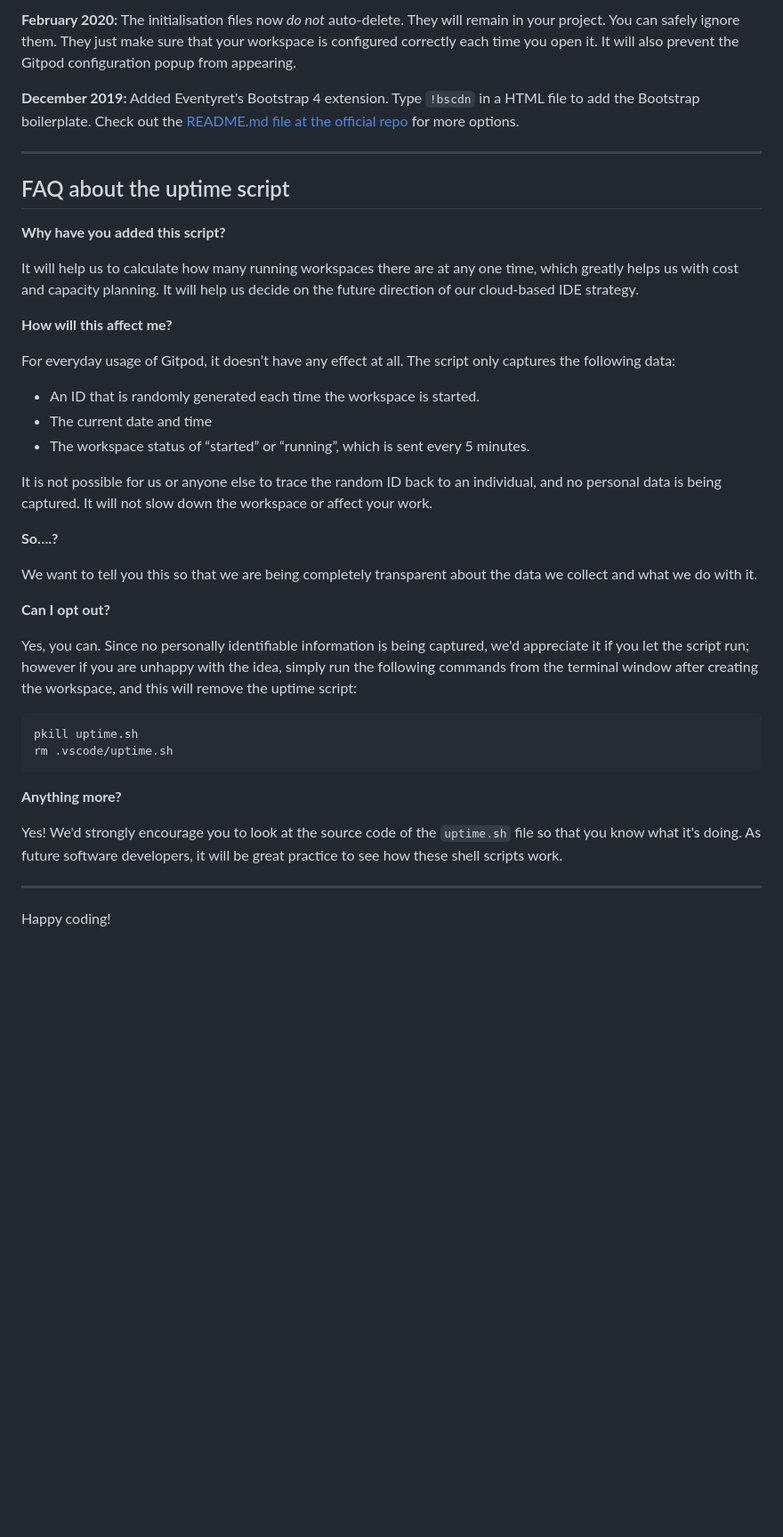
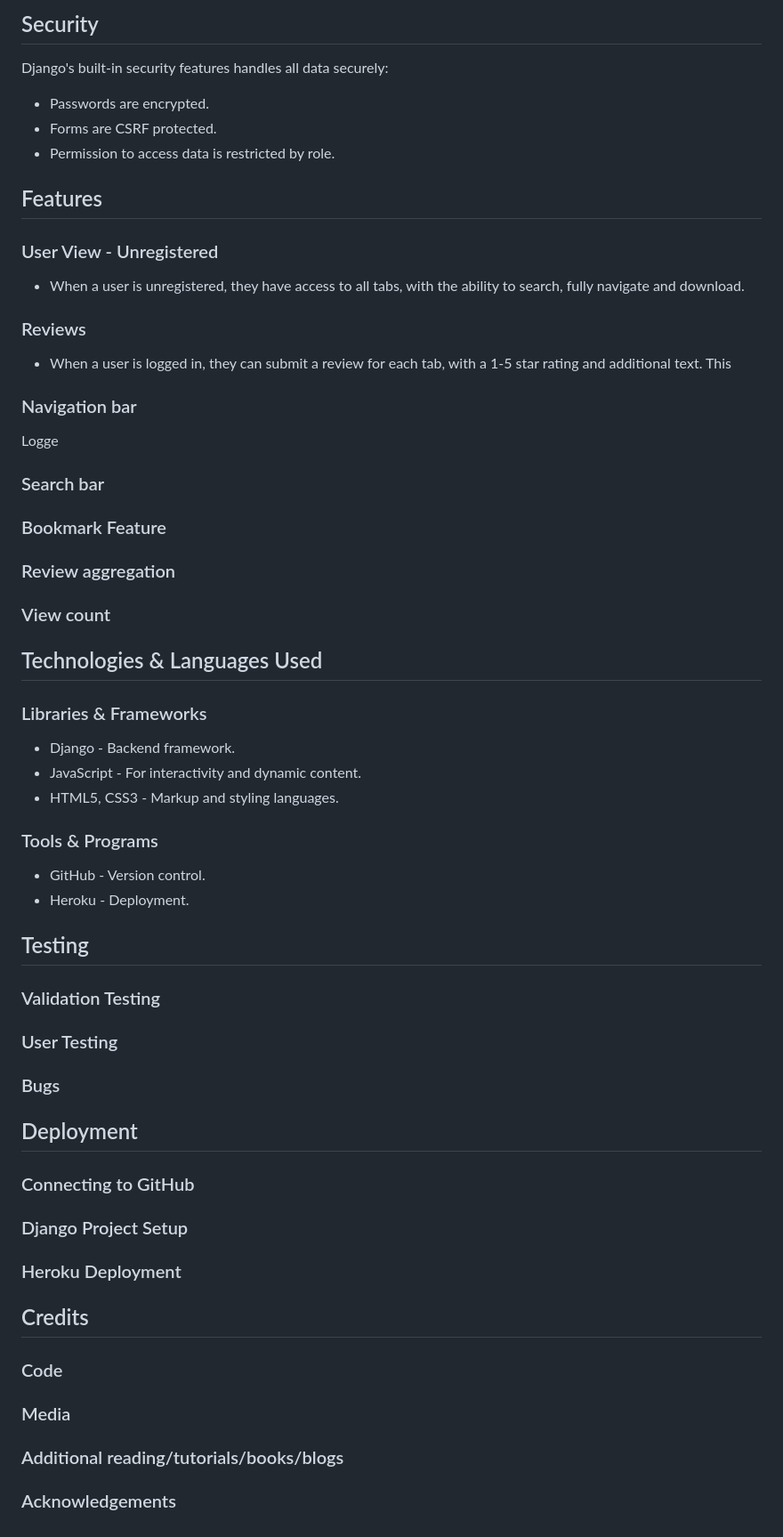
Before and after one commit to Oliver-Tommy/TabVault, a Markdown page: README.md, the part around the change printed below. Shown: that part at 89% size. Rendered like a GitHub page; blank space fills up the shorter version.

````diff
--- a/README.md
+++ b/README.md
@@ -89,43 +131,71 @@ We continually tweak and adjust this template to help give you the best experien
 
-**February 2020:** The initialisation files now _do not_ auto-delete. They will remain in your project. You can safely ignore them. They just make sure that your workspace is configured correctly each time you open it. It will also prevent the Gitpod configuration popup from appearing.
+## Security
+Django's built-in security features handles all data securely:
+- Passwords are encrypted.
+- Forms are CSRF protected.
+- Permission to access data is restricted by role.
 
-**December 2019:** Added Eventyret's Bootstrap 4 extension. Type `!bscdn` in a HTML file to add the Bootstrap boilerplate. Check out the <a href="https://github.com/Eventyret/vscode-bcdn" target="_blank">README.md file at the official repo</a> for more options.
+## Features
 
-------
+### User View - Unregistered
+- When a user is unregistered, they have access to all tabs, with the ability to search, fully navigate and download.
 
-## FAQ about the uptime script
+### Reviews
+- When a user is logged in, they can submit a review for each tab, with a 1-5 star rating and additional text. This
 
-**Why have you added this script?**
+### Navigation bar
+Logge
 
-It will help us to calculate how many running workspaces there are at any one time, which greatly helps us with cost and capacity planning. It will help us decide on the future direction of our cloud-based IDE strategy.
 
-**How will this affect me?**
+### Search bar
 
-For everyday usage of Gitpod, it doesn’t have any effect at all. The script only captures the following data:
+### Bookmark Feature
 
-- An ID that is randomly generated each time the workspace is started.
-- The current date and time
-- The workspace status of “started” or “running”, which is sent every 5 minutes.
+### Review aggregation
 
-It is not possible for us or anyone else to trace the random ID back to an individual, and no personal data is being captured. It will not slow down the workspace or affect your work.
+### View count
 
-**So….?**
+## Technologies & Languages Used
 
-We want to tell you this so that we are being completely transparent about the data we collect and what we do with it.
+### Libraries & Frameworks
+- Django - Backend framework.
+- JavaScript - For interactivity and dynamic content.
+- HTML5, CSS3 - Markup and styling languages.
 
-**Can I opt out?**
+### Tools & Programs
+- GitHub - Version control.
+- Heroku - Deployment.
 
-Yes, you can. Since no personally identifiable information is being captured, we'd appreciate it if you let the script run; however if you are unhappy with the idea, simply run the following commands from the terminal window after creating the workspace, and this will remove the uptime script:
+## Testing
 
-```
-pkill uptime.sh
-rm .vscode/uptime.sh
-```
+### Validation Testing
 
-**Anything more?**
 
-Yes! We'd strongly encourage you to look at the source code of the `uptime.sh` file so that you know what it's doing. As future software developers, it will be great practice to see how these shell scripts work.
+### User Testing
 
----
 
-Happy coding!
+### Bugs
+
+
+## Deployment
+
+### Connecting to GitHub
+
+
+### Django Project Setup
+
+
+### Heroku Deployment
+
+## Credits
+
+### Code
+
+
+### Media
+
+
+### Additional reading/tutorials/books/blogs
+
+
+### Acknowledgements
````
Also changed, not shown: other parts of README.md (+93 -51 lines), readme/images/colour-scheme.jpg (added), readme/images/fonts.jpg (added).
